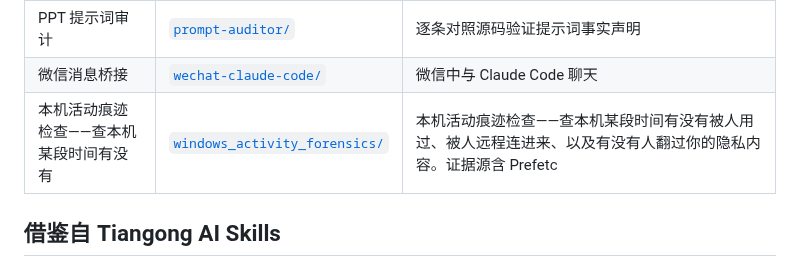
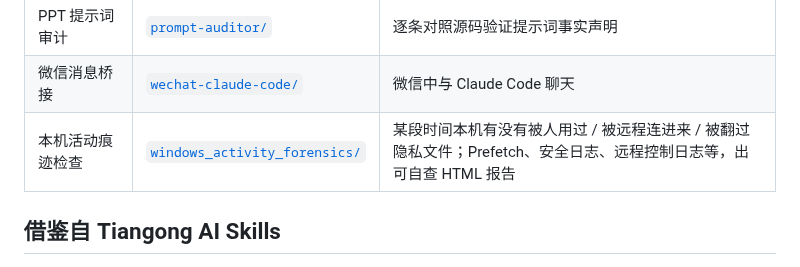
Before and after one commit to zhuobichen/zhaowen-skill, a Markdown page: README.md, the part around the change. Drawn GitHub-style.

Commit message:
docs(README): 修正 windows_activity_forensics 登记行（发布脚本会用它截断的 description 覆盖）
Co-Authored-By: Claude Code <noreply@anthropic.com>

```diff
--- a/README.md
+++ b/README.md
@@ -39,7 +39,7 @@
 | PM2.5 日均浓度 | [`process-daily-pm25/`](process-daily-pm25/) | 小时监测数据转日均（≥20 有效小时质控） |
 | PPT 提示词审计 | [`prompt-auditor/`](prompt-auditor/) | 逐条对照源码验证提示词事实声明 |
 | 微信消息桥接 | [`wechat-claude-code/`](wechat-claude-code/) | 微信中与 Claude Code 聊天 |
-| 本机活动痕迹检查——查本机某段时间有没有 | [`windows_activity_forensics/`](windows_activity_forensics/) | 本机活动痕迹检查——查本机某段时间有没有被人用过、被人远程连进来、以及有没有人翻过你的隐私内容。证据源含 Prefetc |
+| 本机活动痕迹检查 | [`windows_activity_forensics/`](windows_activity_forensics/) | 某段时间本机有没有被人用过 / 被远程连进来 / 被翻过隐私文件；Prefetch、安全日志、远程控制日志等，出可自查 HTML 报告 |
 
 ## 借鉴自 Tiangong AI Skills
 
```
